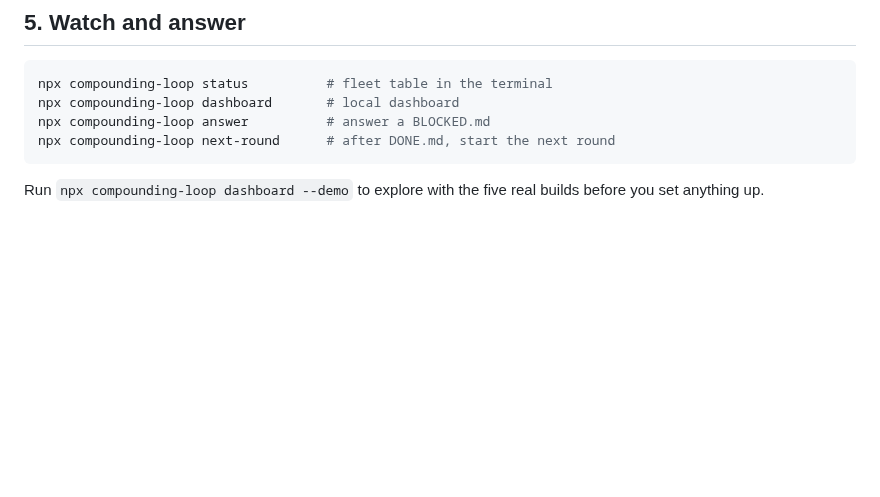
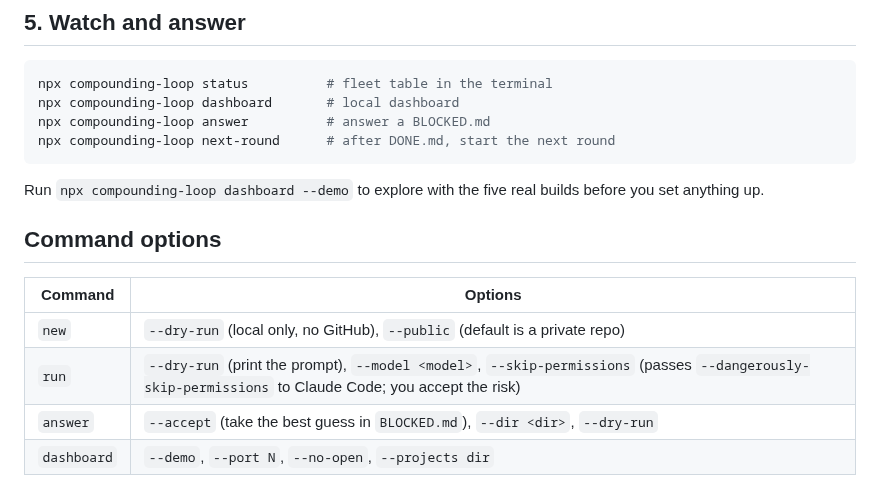
Before and after one commit to Minntooos/Compounding-Loop, a Markdown page: docs/getting-started.md, the part around the change. GitHub-like rendering; blank space fills up the shorter version.

````diff
--- a/docs/getting-started.md
+++ b/docs/getting-started.md
@@ -45,3 +45,12 @@ npx compounding-loop next-round      # after DONE.md, start the next round
 ```
 
 Run `npx compounding-loop dashboard --demo` to explore with the five real builds before you set anything up.
+
+## Command options
+
+| Command | Options |
+|---|---|
+| `new` | `--dry-run` (local only, no GitHub), `--public` (default is a private repo) |
+| `run` | `--dry-run` (print the prompt), `--model <model>`, `--skip-permissions` (passes `--dangerously-skip-permissions` to Claude Code; you accept the risk) |
+| `answer` | `--accept` (take the best guess in `BLOCKED.md`), `--dir <dir>`, `--dry-run` |
+| `dashboard` | `--demo`, `--port N`, `--no-open`, `--projects dir` |
````
Also changed, not shown: README.md (+1 -2 lines), docs/dashboard.md (+3 -1 lines), docs/assets/dashboard.png (added), 2 other files.
